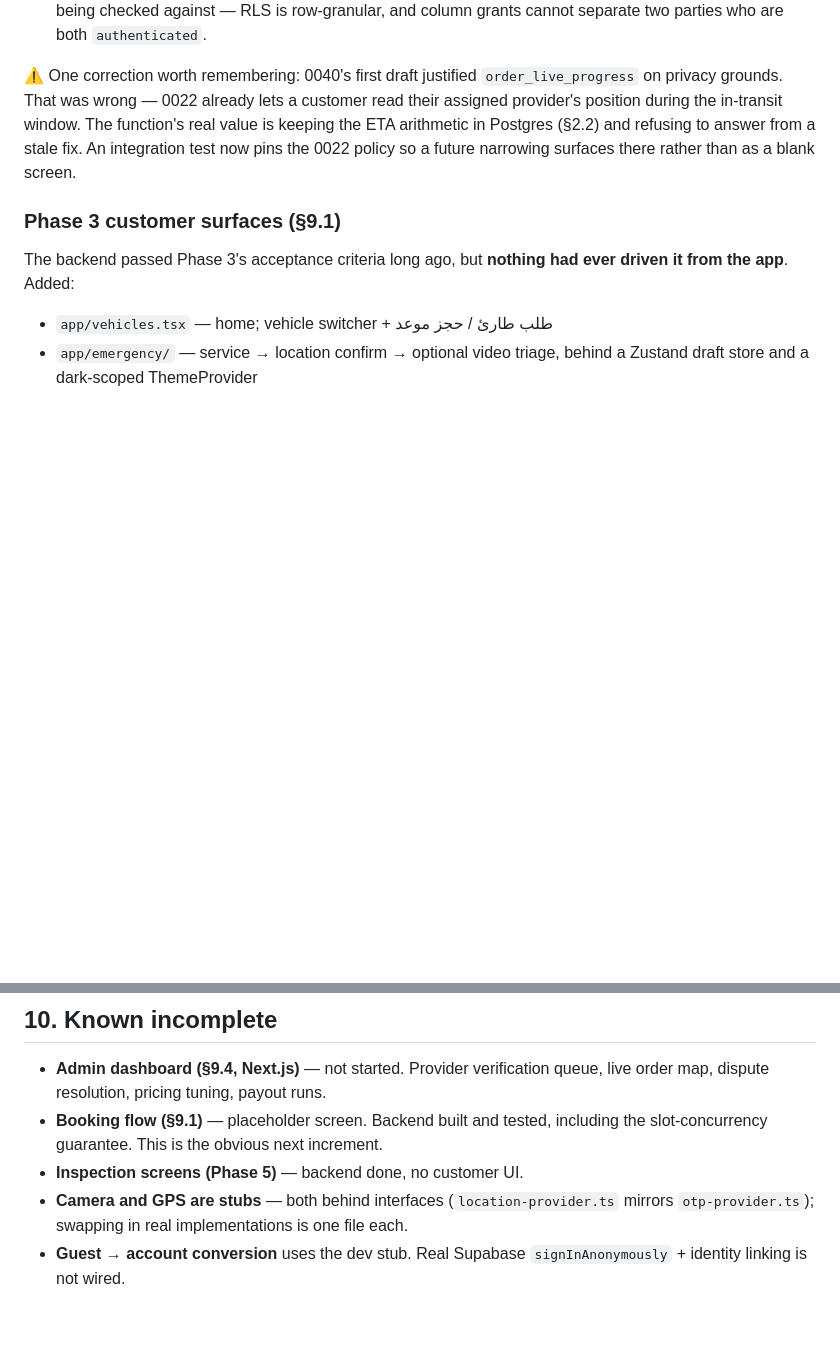
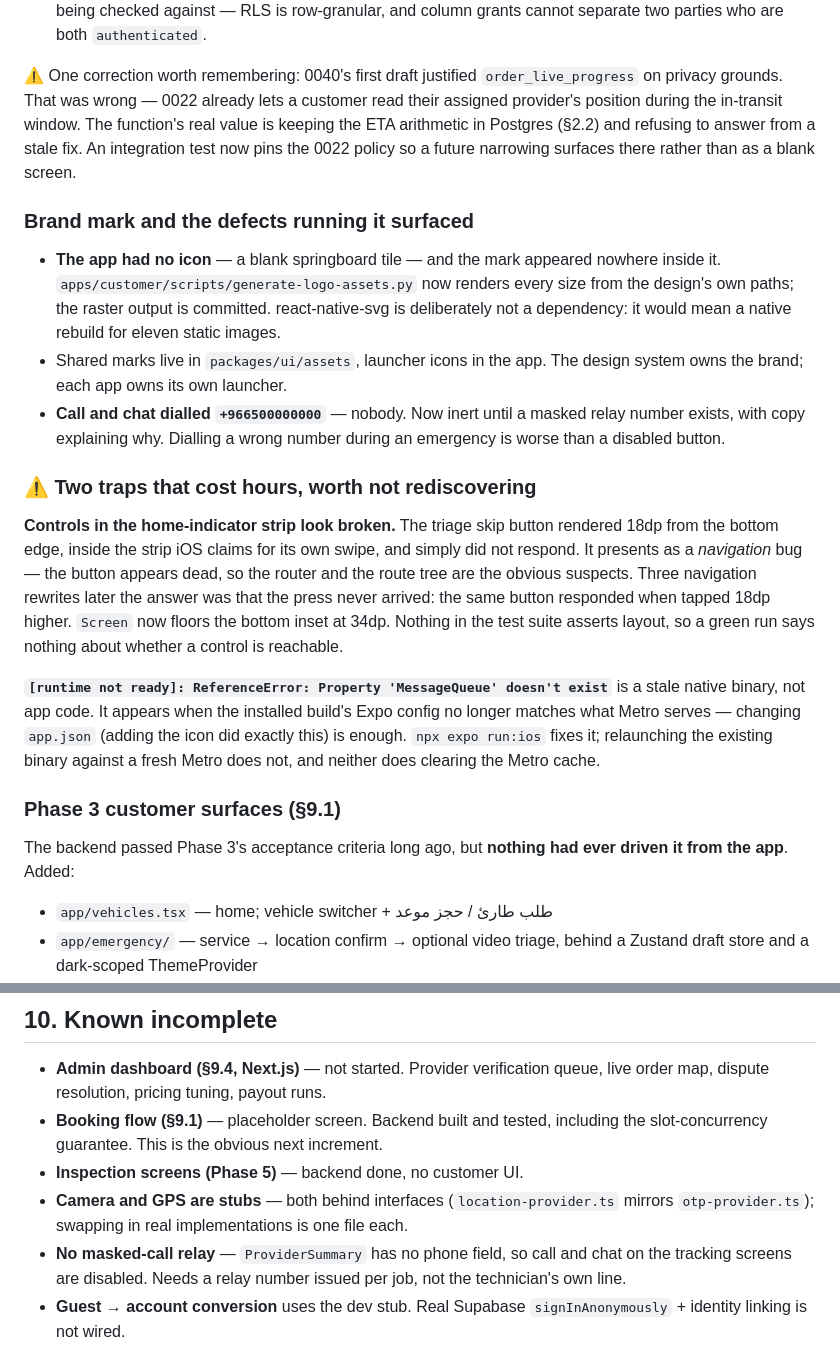
Before and after one commit to muhammedatef98/habba, a Markdown page: HANDOFF.md, 2 parts joined by grey strips. GitHub-like rendering; blank space fills up the shorter version.

Commit message:
docs: record the brand work and two traps that cost hours
The home-indicator one is the important entry. A control inside that strip
looks completely normal and silently does not respond, and it presents as a
navigation bug — which is why it survived three navigation rewrites before the
actual cause turned up. Anyone hitting a dead button should check its distance
from the bottom edge before touching the router.

The MessageQueue redbox is the other: a stale native binary against a newer
Metro, which an app.json change is enough to cause.

```diff
--- a/HANDOFF.md
+++ b/HANDOFF.md
@@ -225,6 +225,37 @@ The function's real value is keeping the ETA arithmetic in Postgres (§2.2) and
 refusing to answer from a stale fix. An integration test now pins the 0022
 policy so a future narrowing surfaces there rather than as a blank screen.
 
+### Brand mark and the defects running it surfaced
+
+- **The app had no icon** — a blank springboard tile — and the mark appeared
+  nowhere inside it. `apps/customer/scripts/generate-logo-assets.py` now renders
+  every size from the design's own paths; the raster output is committed.
+  react-native-svg is deliberately not a dependency: it would mean a native
+  rebuild for eleven static images.
+- Shared marks live in `packages/ui/assets`, launcher icons in the app. The
+  design system owns the brand; each app owns its own launcher.
+- **Call and chat dialled `+966500000000`** — nobody. Now inert until a masked
+  relay number exists, with copy explaining why. Dialling a wrong number during
+  an emergency is worse than a disabled button.
+
+### ⚠️ Two traps that cost hours, worth not rediscovering
+
+**Controls in the home-indicator strip look broken.** The triage skip button
+rendered 18dp from the bottom edge, inside the strip iOS claims for its own
+swipe, and simply did not respond. It presents as a _navigation_ bug — the
+button appears dead, so the router and the route tree are the obvious suspects.
+Three navigation rewrites later the answer was that the press never arrived:
+the same button responded when tapped 18dp higher. `Screen` now floors the
+bottom inset at 34dp. Nothing in the test suite asserts layout, so a green run
+says nothing about whether a control is reachable.
+
+**`[runtime not ready]: ReferenceError: Property 'MessageQueue' doesn't exist`**
+is a stale native binary, not app code. It appears when the installed build's
+Expo config no longer matches what Metro serves — changing `app.json` (adding
+the icon did exactly this) is enough. `npx expo run:ios` fixes it; relaunching
+the existing binary against a fresh Metro does not, and neither does clearing
+the Metro cache.
+
 ### Phase 3 customer surfaces (§9.1)
 
 The backend passed Phase 3's acceptance criteria long ago, but **nothing had
@@ -313,6 +344,9 @@ wrong call and cost more than the fix did.
 - **Inspection screens (Phase 5)** — backend done, no customer UI.
 - **Camera and GPS are stubs** — both behind interfaces (`location-provider.ts`
   mirrors `otp-provider.ts`); swapping in real implementations is one file each.
+- **No masked-call relay** — `ProviderSummary` has no phone field, so call and
+  chat on the tracking screens are disabled. Needs a relay number issued per
+  job, not the technician's own line.
 - **Guest → account conversion** uses the dev stub. Real Supabase
   `signInAnonymously` + identity linking is not wired.
 - **Video triage (§9.1)** — the 20-second clip before dispatch is not built.
```
